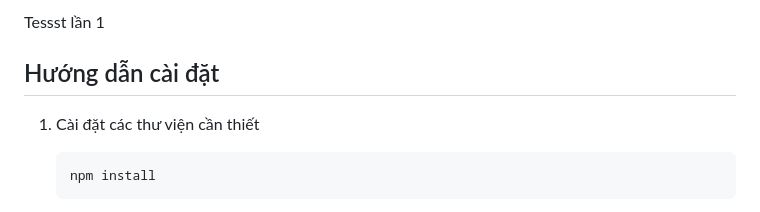
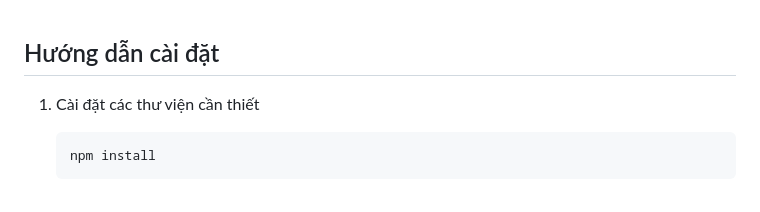
Before and after one commit to thanhnn16/allure_spa_expo, a Markdown page: README.md, the part around the change. GitHub-like rendering.

Commit message:
update têst 2

```diff
--- a/README.md
+++ b/README.md
@@ -1,5 +1,3 @@
-Tessst lần 1
-
 ## Hướng dẫn cài đặt
 
 1. Cài đặt các thư viện cần thiết
```
